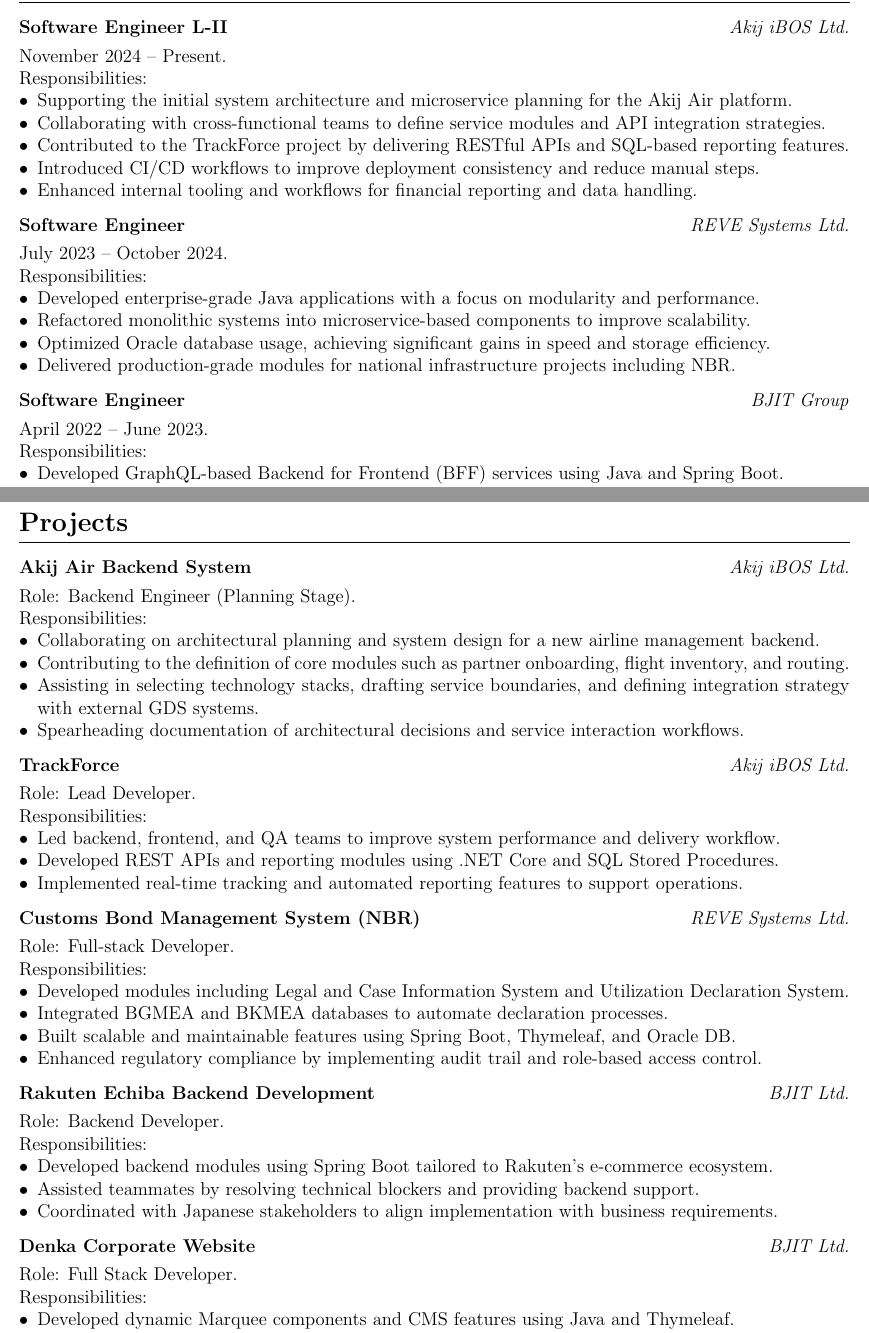
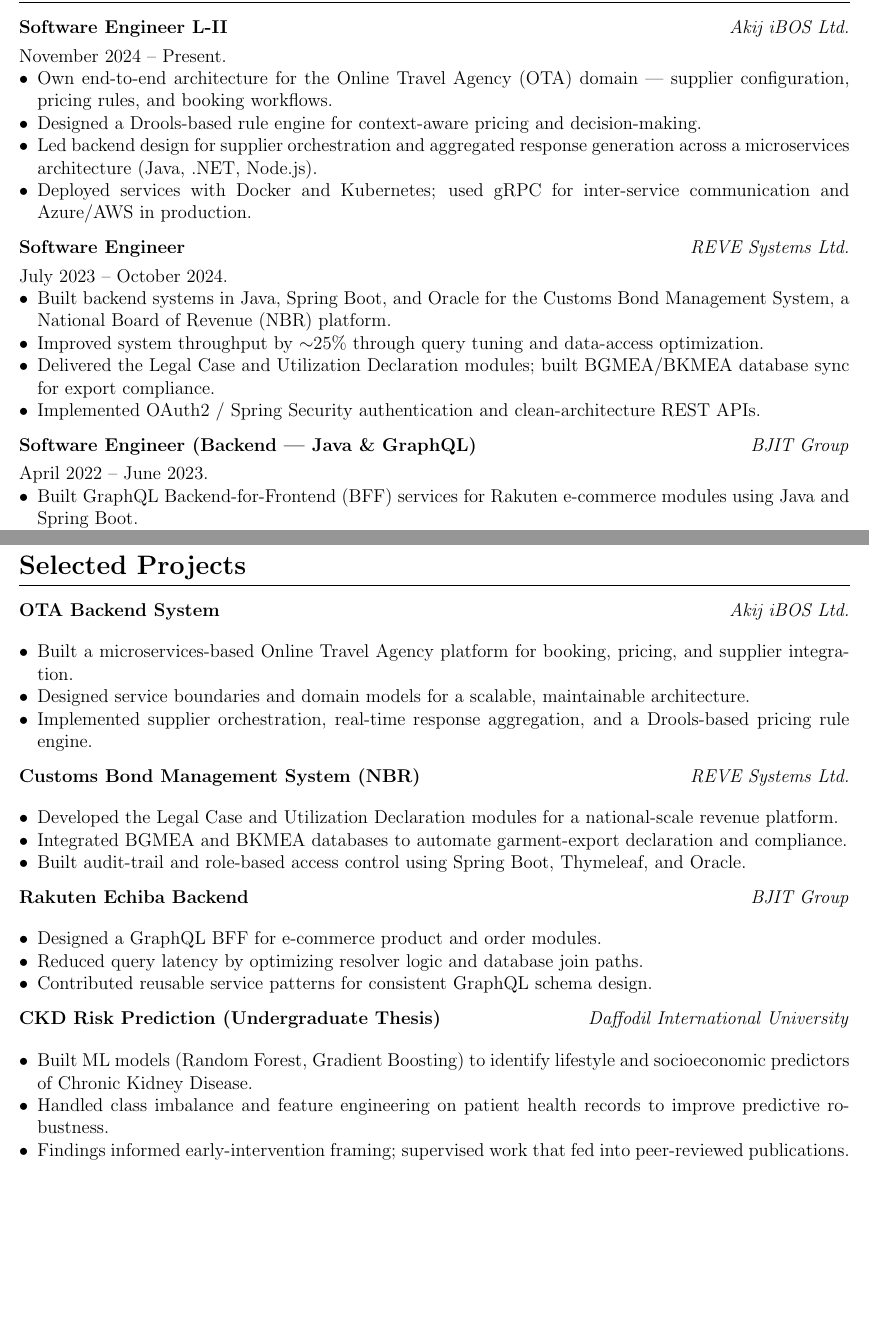
Before and after one commit to mdmosfikurrahman/cv, a LaTeX CV (CV_Md-Mosfikur-Rahman.tex, which reads sections/leadership.tex, sections/projects.tex, sections/work_experiences.tex): two parts of pages 3 and 4 of 5, joined at a grey line, cut so that both start at the same text, the shorter picture padded with empty space. Compiled offline with pdfLaTeX.

Commit message:
Update education, research interests, projects, career objective, work experience, and leadership sections in CV.

```diff
--- a/sections/leadership.tex
+++ b/sections/leadership.tex
@@ -1,3 +1,3 @@
-\section{\textbf{Leadership \& Team Management Experience}}
+\section{\textbf{Leadership \& Mentoring}}
 
 \begin{tabularx}{\linewidth}{ @{}l r@{} }
--- a/sections/projects.tex
+++ b/sections/projects.tex
@@ -1,29 +1,12 @@
-\section{\textbf{Projects}}
+\section{\textbf{Selected Projects}}
 
 \begin{tabularx}{\linewidth}{ @{}l r@{} }
-    \textbf{Akij Air Backend System} & \hfill \textit{Akij iBOS Ltd.} \\[3.75pt]
+    \textbf{OTA Backend System} & \hfill \textit{Akij iBOS Ltd.} \\[3.75pt]
     \multicolumn{2}{@{}X@{}}{%
-        Role: Backend Engineer (Planning Stage). \newline
-        Responsibilities:
         \begin{itemize}[leftmargin=*]
-            \item Collaborating on architectural planning and system design for a new airline management backend.
-            \item Contributing to the definition of core modules such as partner onboarding, flight inventory, and routing.
-            \item Assisting in selecting technology stacks, drafting service boundaries, and defining integration strategy with external GDS systems.
-            \item Spearheading documentation of architectural decisions and service interaction workflows.
-        \end{itemize}
-    }
-    \\
-\end{tabularx}
-
-\begin{tabularx}{\linewidth}{ @{}l r@{} }
-    \textbf{TrackForce} & \hfill \textit{Akij iBOS Ltd.} \\[3.75pt]
-    \multicolumn{2}{@{}X@{}}{%
-        Role: Lead Developer. \newline
-        Responsibilities:
-        \begin{itemize}[leftmargin=*]
-            \item Led backend, frontend, and QA teams to improve system performance and delivery workflow.
-            \item Developed REST APIs and reporting modules using .NET Core and SQL Stored Procedures.
-            \item Implemented real-time tracking and automated reporting features to support operations.
+            \item Built a microservices-based Online Travel Agency platform for booking, pricing, and supplier integration.
+            \item Designed service boundaries and domain models for a scalable, maintainable architecture.
+            \item Implemented supplier orchestration, real-time response aggregation, and a Drools-based pricing rule engine.
         \end{itemize}
     }
     \\
@@ -32,42 +15,34 @@
 \begin{tabularx}{\linewidth}{ @{}l r@{} }
     \textbf{Customs Bond Management System (NBR)} & \hfill \textit{REVE Systems Ltd.} \\[3.75pt]
     \multicolumn{2}{@{}X@{}}{%
-        Role: Full-stack Developer. \newline
-        Responsibilities:
         \begin{itemize}[leftmargin=*]
-            \item Developed modules including Legal and Case Information System and Utilization Declaration System.
-            \item Integrated BGMEA and BKMEA databases to automate declaration processes.
-            \item Built scalable and maintainable features using Spring Boot, Thymeleaf, and Oracle DB.
-            \item Enhanced regulatory compliance by implementing audit trail and role-based access control.
+            \item Developed the Legal Case and Utilization Declaration modules for a national-scale revenue platform.
+            \item Integrated BGMEA and BKMEA databases to automate garment-export declaration and compliance.
+            \item Built audit-trail and role-based access control using Spring Boot, Thymeleaf, and Oracle.
         \end{itemize}
     }
     \\
 \end{tabularx}
 
 \begin{tabularx}{\linewidth}{ @{}l r@{} }
-    \textbf{Rakuten Echiba Backend Development} & \hfill \textit{BJIT Ltd.} \\[3.75pt]
+    \textbf{Rakuten Echiba Backend} & \hfill \textit{BJIT Group} \\[3.75pt]
     \multicolumn{2}{@{}X@{}}{%
-        Role: Backend Developer. \newline
-        Responsibilities:
         \begin{itemize}[leftmargin=*]
-            \item Developed backend modules using Spring Boot tailored to Rakuten’s e-commerce ecosystem.
-            \item Assisted teammates by resolving technical blockers and providing backend support.
-            \item Coordinated with Japanese stakeholders to align implementation with business requirements.
+            \item Designed a GraphQL BFF for e-commerce product and order modules.
+            \item Reduced query latency by optimizing resolver logic and database join paths.
+            \item Contributed reusable service patterns for consistent GraphQL schema design.
         \end{itemize}
     }
     \\
 \end{tabularx}
 
 \begin{tabularx}{\linewidth}{ @{}l r@{} }
-    \textbf{Denka Corporate Website} & \hfill \textit{BJIT Ltd.} \\[3.75pt]
+    \textbf{CKD Risk Prediction (Undergraduate Thesis)} & \hfill \textit{Daffodil International University} \\[3.75pt]
     \multicolumn{2}{@{}X@{}}{%
-        Role: Full Stack Developer. \newline
-        Responsibilities:
         \begin{itemize}[leftmargin=*]
-            \item Developed dynamic Marquee components and CMS features using Java and Thymeleaf.
-            \item Implemented backend logic for content scheduling and multilingual support.
-            \item Collaborated with UI/UX designers to ensure responsive and accessible frontend design.
-            \item Enabled SEO optimization and analytics tracking integration to improve content visibility.
+            \item Built ML models (Random Forest, Gradient Boosting) to identify lifestyle and socioeconomic predictors of Chronic Kidney Disease.
+            \item Handled class imbalance and feature engineering on patient health records to improve predictive robustness.
+            \item Findings informed early-intervention framing; supervised work that fed into peer-reviewed publications.
         \end{itemize}
     }
     \\
--- a/sections/work_experiences.tex
+++ b/sections/work_experiences.tex
@@ -1,16 +1,14 @@
-\section{\textbf{Work Experience \normalsize(3.5+ years)}}
+\section{\textbf{Work Experience \normalsize(4+ years)}}
 
 \begin{tabularx}{\linewidth}{ @{}l r@{} }
     \textbf{Software Engineer L-II} & \hfill \textit{Akij iBOS Ltd.} \\[3.75pt]
     \multicolumn{2}{@{}X@{}}{%
-        November 2024 – Present. \newline
-        Responsibilities:
+        November 2024 -- Present.
         \begin{itemize}[leftmargin=*]
-            \item Supporting the initial system architecture and microservice planning for the Akij Air platform.
-            \item Collaborating with cross-functional teams to define service modules and API integration strategies.
-            \item Contributed to the TrackForce project by delivering RESTful APIs and SQL-based reporting features.
-            \item Introduced CI/CD workflows to improve deployment consistency and reduce manual steps.
-            \item Enhanced internal tooling and workflows for financial reporting and data handling.
+            \item Own end-to-end architecture for the Online Travel Agency (OTA) domain --- supplier configuration, pricing rules, and booking workflows.
+            \item Designed a Drools-based rule engine for context-aware pricing and decision-making.
+            \item Led backend design for supplier orchestration and aggregated response generation across a microservices architecture (Java, .NET, Node.js).
+            \item Deployed services with Docker and Kubernetes; used gRPC for inter-service communication and Azure/AWS in production.
         \end{itemize}
     }
     \\
@@ -19,28 +17,25 @@
 \begin{tabularx}{\linewidth}{ @{}l r@{} }
     \textbf{Software Engineer} & \hfill \textit{REVE Systems Ltd.} \\[3.75pt]
     \multicolumn{2}{@{}X@{}}{%
-        July 2023 – October 2024. \newline
-        Responsibilities:
+        July 2023 -- October 2024.
         \begin{itemize}[leftmargin=*]
-            \item Developed enterprise-grade Java applications with a focus on modularity and performance.
-            \item Refactored monolithic systems into microservice-based components to improve scalability.
-            \item Optimized Oracle database usage, achieving significant gains in speed and storage efficiency.
-            \item Delivered production-grade modules for national infrastructure projects including NBR.
+            \item Built backend systems in Java, Spring Boot, and Oracle for the Customs Bond Management System, a National Board of Revenue (NBR) platform.
+            \item Improved system throughput by $\sim$25\% through query tuning and data-access optimization.
+            \item Delivered the Legal Case and Utilization Declaration modules; built BGMEA/BKMEA database sync for export compliance.
+            \item Implemented OAuth2 / Spring Security authentication and clean-architecture REST APIs.
         \end{itemize}
     }
     \\
 \end{tabularx}
 
 \begin{tabularx}{\linewidth}{ @{}l r@{} }
-    \textbf{Software Engineer} & \hfill \textit{BJIT Group} \\[3.75pt]
+    \textbf{Software Engineer (Backend --- Java \& GraphQL)} & \hfill \textit{BJIT Group} \\[3.75pt]
     \multicolumn{2}{@{}X@{}}{%
-        April 2022 – June 2023. \newline
-        Responsibilities:
+        April 2022 -- June 2023.
         \begin{itemize}[leftmargin=*]
-            \item Developed GraphQL-based Backend for Frontend (BFF) services using Java and Spring Boot.
-            \item Implemented schema stitching, resolvers, and batching for efficient nested queries.
-            \item Optimized Oracle DB interactions to improve query performance and API responsiveness.
-            \item Designed reusable service patterns and contributed to internal tooling for GraphQL schema generation.
+            \item Built GraphQL Backend-for-Frontend (BFF) services for Rakuten e-commerce modules using Java and Spring Boot.
+            \item Implemented resolver batching and schema stitching, reducing nested-query latency.
+            \item Optimized database access paths and contributed reusable service patterns and internal tooling.
         \end{itemize}
     }
     \\
```
Also changed, not shown: sections/career_objective.tex (+2 -2 lines), sections/education.tex (+3 -3 lines), sections/research_interest.tex (+5 -6 lines), sections/leadership.tex (20 more changed lines).
